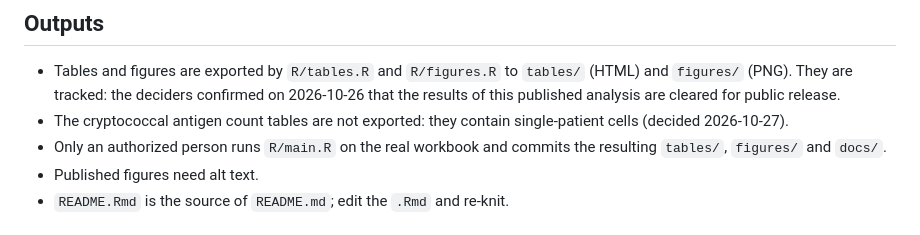
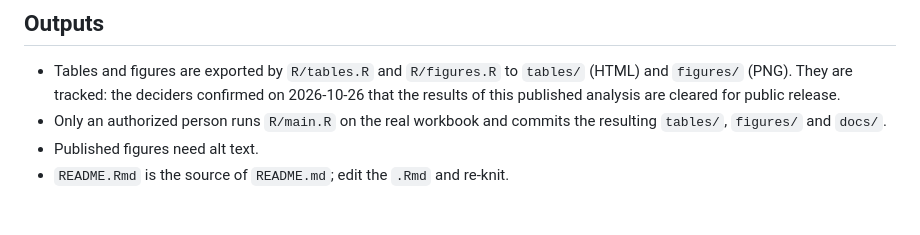
Before and after one commit to VagishHemmige/Pirofski-cryptococcus-study, a Markdown page: AGENTS.md, the part around the change. GitHub-like rendering.

Commit message:
Remove decision log entry from AGENTS.md
Decisions are recorded in commits and pull requests, not AGENTS.md.

Co-Authored-By: Claude Opus 5.5 <noreply@anthropic.com>
Claude-Session: https://claude.ai/code/session_012JcxdEDapUrszBaCFoJFo2

```diff
--- a/AGENTS.md
+++ b/AGENTS.md
@@ -73,7 +73,6 @@ The site documents the code. It does not run the analysis.
 ## Outputs
 
 - Tables and figures are exported by `R/tables.R` and `R/figures.R` to `tables/` (HTML) and `figures/` (PNG). They are tracked: the deciders confirmed on 2026-10-26 that the results of this published analysis are cleared for public release.
-- The cryptococcal antigen count tables are not exported: they contain single-patient cells (decided 2026-10-27).
 - Only an authorized person runs `R/main.R` on the real workbook and commits the resulting `tables/`, `figures/` and `docs/`.
 - Published figures need alt text.
 - `README.Rmd` is the source of `README.md`; edit the `.Rmd` and re-knit.
```
